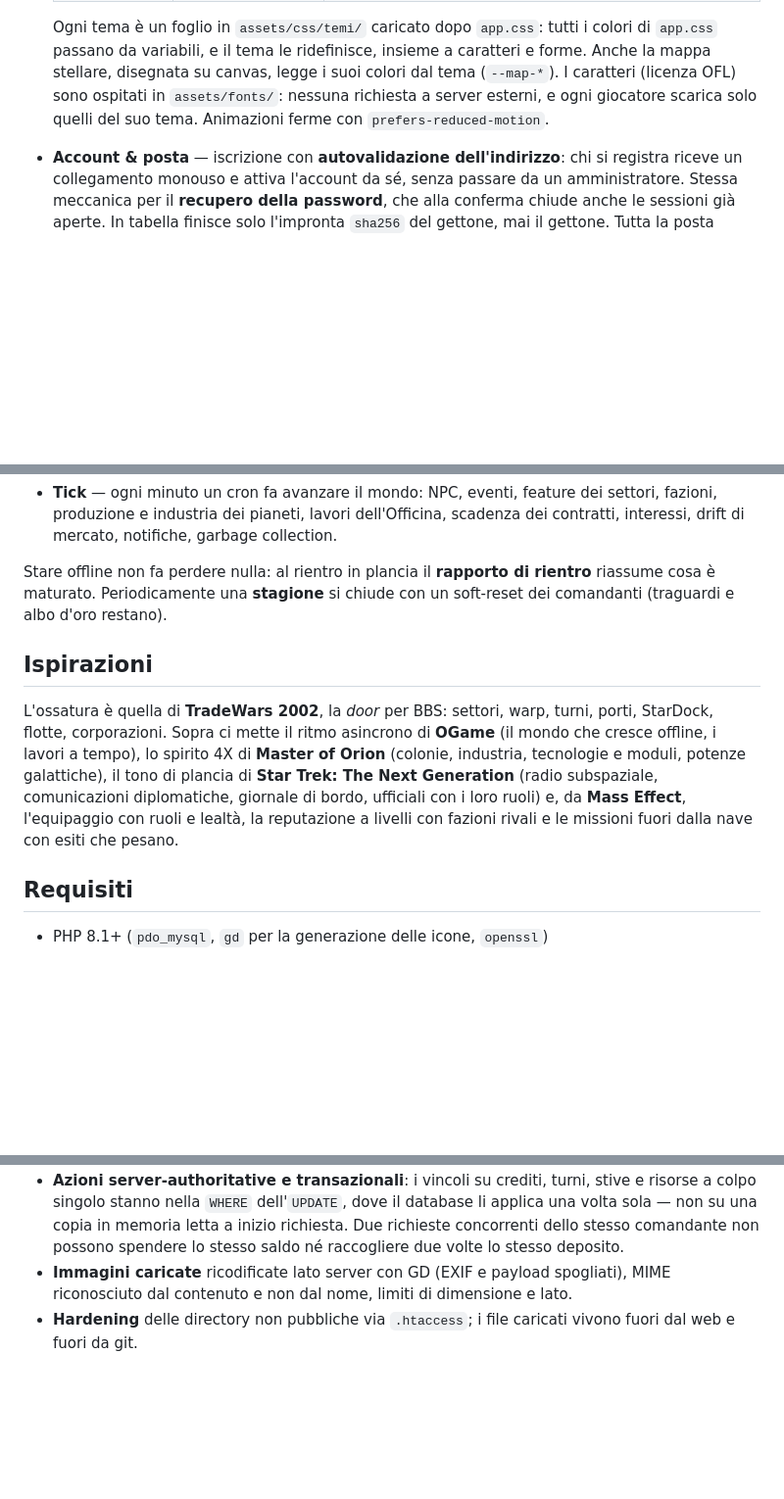
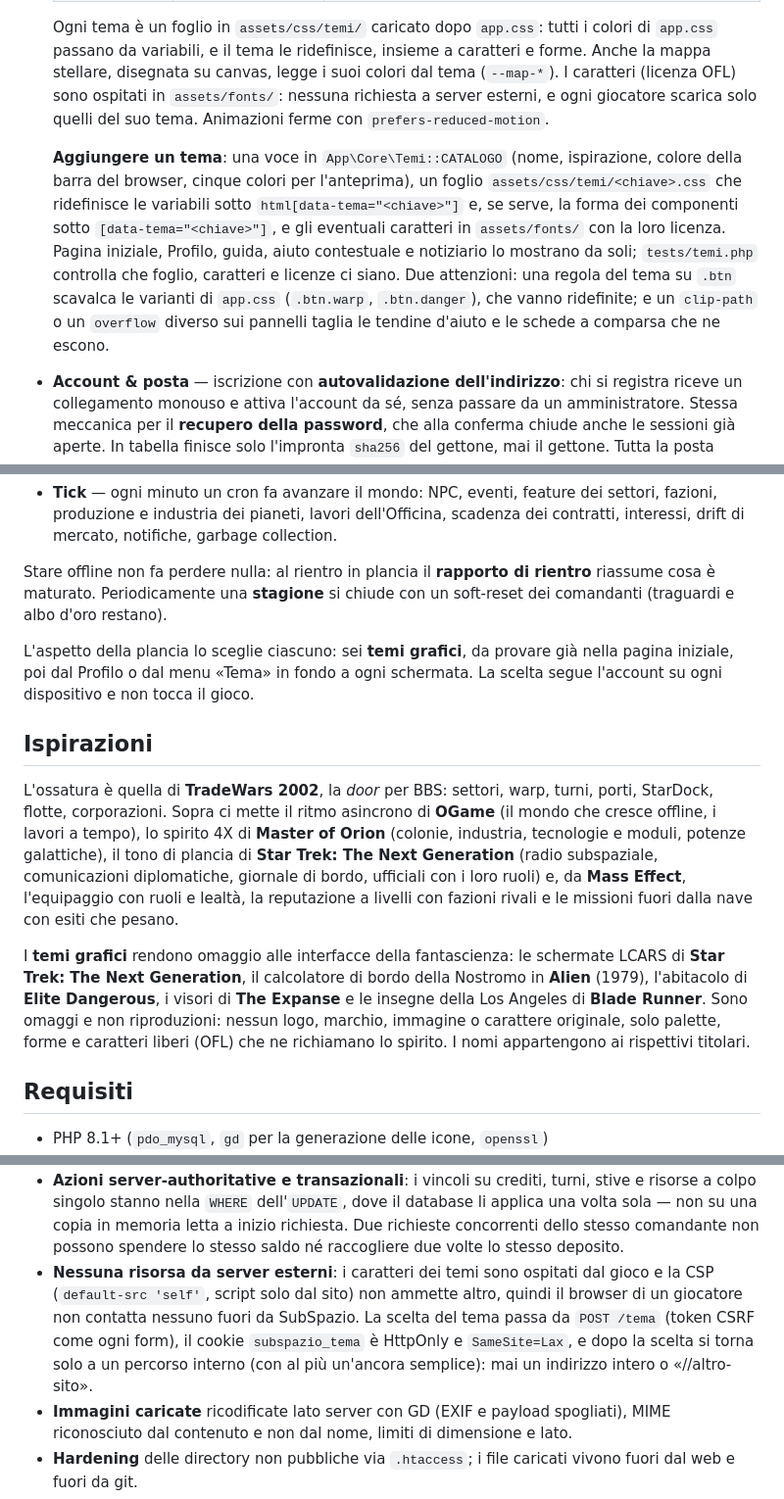
Before and after one commit to Indr1d-C0ld/Subspazio, a Markdown page: README.md, 3 parts joined by grey strips. Shown at 98% size. Drawn GitHub-style; blank space fills up the shorter version.

Commit message:
docs: i README raccontano i temi grafici anche dove ancora non lo facevano
I temi avevano gia' tabella, meccanismo, struttura e licenze dei caratteri;
mancavano nelle sezioni che un lettore consulta per altro.

README.md (copia pubblica)
    Come si gioca: l'aspetto della plancia si sceglie fra sei temi, gia'
    dalla pagina iniziale, poi dal Profilo o dal menu Tema; segue l'account
    e non tocca il gioco.
    Ispirazioni: i temi omaggiano LCARS di Star Trek: TNG, la Nostromo di
    Alien, Elite Dangerous, The Expanse e Blade Runner. Omaggi e non
    riproduzioni: nessun logo, marchio, immagine o carattere originale,
    solo palette, forme e caratteri OFL; i nomi appartengono ai titolari.
    Sicurezza: nessuna risorsa da server esterni (caratteri ospitati, CSP
    default-src 'self'); POST /tema con CSRF, cookie HttpOnly e
    SameSite=Lax, ritorno solo a percorsi interni con al piu' un'ancora.
    Temi grafici: come aggiungerne uno (catalogo, foglio con variabili e
    forme, caratteri con licenza; tutto il resto lo mostra da solo e
    tests/temi.php controlla), con le due trappole incontrate: le varianti
    .btn.warp/.btn.danger scavalcate da una regola su .btn, e clip-path o
    overflow sui pannelli che tagliano tendine e schede a comparsa.

README.md (progetto)
    Ispirazioni e voce «Temi grafici» con le stesse aggiunte, in breve.

Co-Authored-By: Claude Opus 5.5 <noreply@anthropic.com>

```diff
--- a/README.md
+++ b/README.md
@@ -357,6 +357,18 @@ testi o artwork della door proprietaria.
   scarica solo quelli del suo tema. Animazioni ferme con
   `prefers-reduced-motion`.
 
+  **Aggiungere un tema**: una voce in `App\Core\Temi::CATALOGO` (nome,
+  ispirazione, colore della barra del browser, cinque colori per l'anteprima),
+  un foglio `assets/css/temi/<chiave>.css` che ridefinisce le variabili sotto
+  `html[data-tema="<chiave>"]` e, se serve, la forma dei componenti sotto
+  `[data-tema="<chiave>"]`, e gli eventuali caratteri in `assets/fonts/` con la
+  loro licenza. Pagina iniziale, Profilo, guida, aiuto contestuale e notiziario
+  lo mostrano da soli; `tests/temi.php` controlla che foglio, caratteri e
+  licenze ci siano. Due attenzioni: una regola del tema su `.btn` scavalca le
+  varianti di `app.css` (`.btn.warp`, `.btn.danger`), che vanno ridefinite; e un
+  `clip-path` o un `overflow` diverso sui pannelli taglia le tendine d'aiuto e
+  le schede a comparsa che ne escono.
+
 - **Account & posta** — iscrizione con **autovalidazione dell'indirizzo**: chi
   si registra riceve un collegamento monouso e attiva l'account da sé, senza
   passare da un amministratore. Stessa meccanica per il **recupero della
@@ -406,6 +418,10 @@ Stare offline non fa perdere nulla: al rientro in plancia il **rapporto di
 rientro** riassume cosa è maturato. Periodicamente una **stagione** si chiude
 con un soft-reset dei comandanti (traguardi e albo d'oro restano).
 
+L'aspetto della plancia lo sceglie ciascuno: sei **temi grafici**, da provare
+già nella pagina iniziale, poi dal Profilo o dal menu «Tema» in fondo a ogni
+schermata. La scelta segue l'account su ogni dispositivo e non tocca il gioco.
+
 ## Ispirazioni
 
 L'ossatura è quella di **TradeWars 2002**, la *door* per BBS: settori, warp,
@@ -416,6 +432,14 @@ galattiche), il tono di plancia di **Star Trek: The Next Generation** (radio
 subspaziale, comunicazioni diplomatiche, giornale di bordo, ufficiali con i loro
 ruoli) e, da **Mass Effect**, l'equipaggio con ruoli e lealtà, la reputazione a
 livelli con fazioni rivali e le missioni fuori dalla nave con esiti che pesano.
+
+I **temi grafici** rendono omaggio alle interfacce della fantascienza: le
+schermate LCARS di **Star Trek: The Next Generation**, il calcolatore di bordo
+della Nostromo in **Alien** (1979), l'abitacolo di **Elite Dangerous**, i visori
+di **The Expanse** e le insegne della Los Angeles di **Blade Runner**. Sono
+omaggi e non riproduzioni: nessun logo, marchio, immagine o carattere
+originale, solo palette, forme e caratteri liberi (OFL) che ne richiamano lo
+spirito. I nomi appartengono ai rispettivi titolari.
 
 ## Requisiti
 
@@ -678,6 +702,13 @@ deploy/                apache-subspazio.conf
   database li applica una volta sola — non su una copia in memoria letta a
   inizio richiesta. Due richieste concorrenti dello stesso comandante non
   possono spendere lo stesso saldo né raccogliere due volte lo stesso deposito.
+- **Nessuna risorsa da server esterni**: i caratteri dei temi sono ospitati
+  dal gioco e la CSP (`default-src 'self'`, script solo dal sito) non ammette
+  altro, quindi il browser di un giocatore non contatta nessuno fuori da
+  SubSpazio. La scelta del tema passa da `POST /tema` (token CSRF come ogni
+  form), il cookie `subspazio_tema` è HttpOnly e `SameSite=Lax`, e dopo la
+  scelta si torna solo a un percorso interno (con al più un'ancora semplice):
+  mai un indirizzo intero o «//altro-sito».
 - **Immagini caricate** ricodificate lato server con GD (EXIF e payload
   spogliati), MIME riconosciuto dal contenuto e non dal nome, limiti di
   dimensione e lato.
```
Also changed, not shown: CHANGELOG.md (+9 -0 lines).
